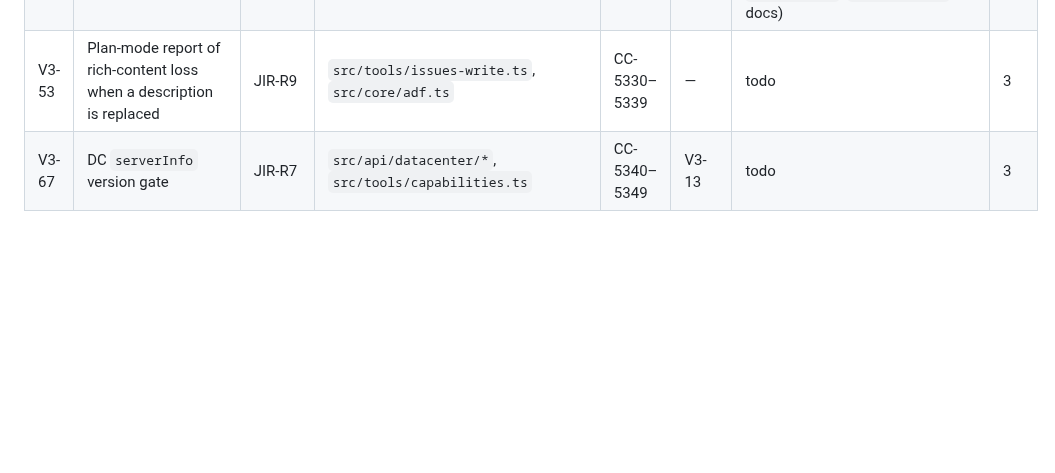
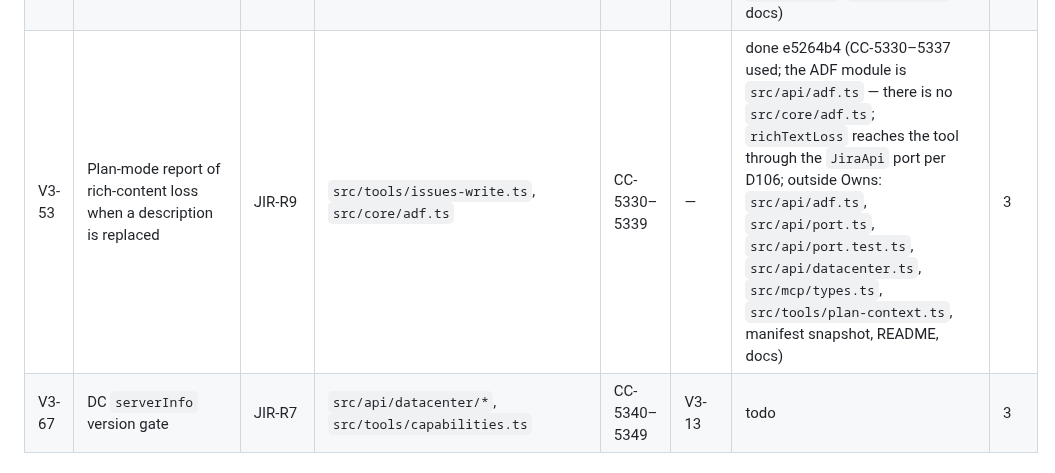
Before and after one commit to IvanBBaev/jira-mcp, a Markdown page: docs/ROADMAP.md, the part around the change. Drawn GitHub-style; blank space fills up the shorter version.

Commit message:
V3-53: Mark done in the roadmap

```diff
--- a/docs/ROADMAP.md
+++ b/docs/ROADMAP.md
@@ -415,7 +415,7 @@ takes a number outside its row.
 | V3-50 | Bulkfetch cap to the published value (1000 since 2026-08-28) after re-reading the reference; D149 amended | JIR-R3 | `src/api/issues.ts`, `src/tools/issues.ts`, `docs/DECISIONS.md` (D149 note), `src/tools/manifest.snapshot.json` | D533, CC-5280–5289 | — | done b96e1de (the 1000 cap is conditional on the request shape — checked before the wire; also CHANGELOG, TOOLS.md, JIRA-API.md platform watch, README) | 1.5 |
 | V3-51 | Retry alignment: honour `Retry-After` on 503, a quota circuit after a quota 429, documented 429-on-write rationale | JIR-R4 | `src/core/http/*`, `src/core/http-util.ts`, `docs/JIRA-API.md` | D534, CC-5290–5309 | V3-10 | done 53ee536 | 4 |
 | V3-52 | Software-route correctness: truncation hint for the comment/changelog cap; `reconcileIssues` read-after-write ring for search and software reads | JIR-R5, JIR-R6 | `src/api/agile.ts`, `src/api/search.ts`, `src/tools/agile.ts`, `src/core/reconcile.ts` (new), `scripts/fake-jira.mjs` | D535, CC-5310–5329 | V3-29 | done 8e028d0 (CC-5310–5326 used; ring extended in `src/mcp/recent-writes.ts` instead of a new `core/reconcile.ts`; outside Owns: `src/mcp/recent-writes.ts`, `src/mcp/server.ts`, `src/mcp/types.ts`, `src/tools/search.ts`, `src/core/types.ts`, `src/core/settings/surface.ts`, `server.json`, `.env.example`, docs) | 5 |
-| V3-53 | Plan-mode report of rich-content loss when a description is replaced | JIR-R9 | `src/tools/issues-write.ts`, `src/core/adf.ts` | CC-5330–5339 | — | todo | 3 |
+| V3-53 | Plan-mode report of rich-content loss when a description is replaced | JIR-R9 | `src/tools/issues-write.ts`, `src/core/adf.ts` | CC-5330–5339 | — | done e5264b4 (CC-5330–5337 used; the ADF module is `src/api/adf.ts` — there is no `src/core/adf.ts`; `richTextLoss` reaches the tool through the `JiraApi` port per D106; outside Owns: `src/api/adf.ts`, `src/api/port.ts`, `src/api/port.test.ts`, `src/api/datacenter.ts`, `src/mcp/types.ts`, `src/tools/plan-context.ts`, manifest snapshot, README, docs) | 3 |
 | V3-67 | DC `serverInfo` version gate | JIR-R7 | `src/api/datacenter/*`, `src/tools/capabilities.ts` | CC-5340–5349 | V3-13 | todo | 3 |
 
 ### Type-safety and architecture lane (P1/P2)
```
